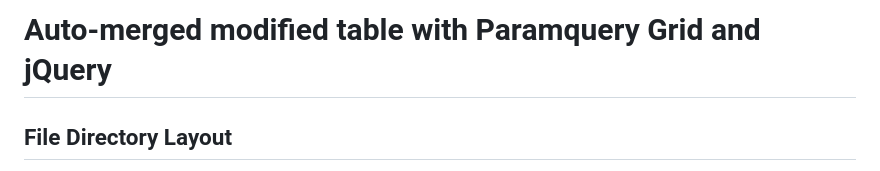
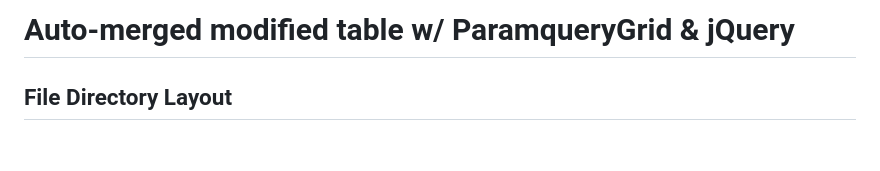
Before and after one commit to xstylizt/automerged-modified-table, a Markdown page: README.md, the part around one of its changes. GitHub-like rendering; blank space fills up the shorter version.

```diff
--- a/README.md
+++ b/README.md
@@ -1,4 +1,4 @@
-# Auto-merged modified table with Paramquery Grid and jQuery
+# Auto-merged modified table w/ ParamqueryGrid & jQuery
 
 ## File Directory Layout
 ในหัวข้อนี้เป็นการแสดงถึงโครงสร้างของโฟลเดอร์ที่เกี่ยวข้องสำหรับโปรเจคนี้เพื่ออธิบายถึงความหมายของแต่ละไฟล์ว่าใช้ในการทำงานใดบ้างได้ดังรูปต่อไปนี้
```
Also changed, not shown: other parts of README.md (+25 -0 lines).
